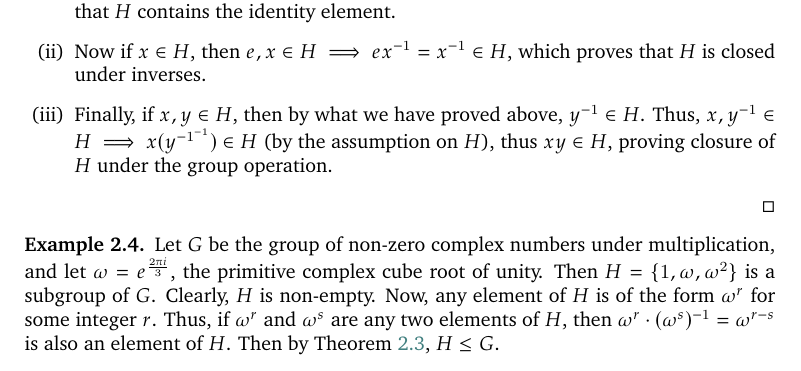
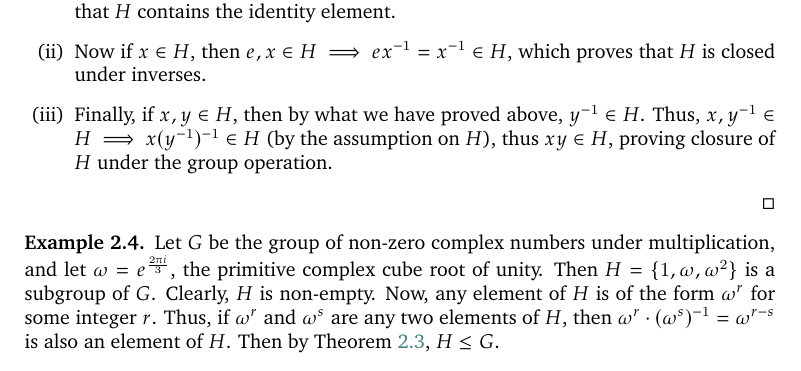
Before and after one commit to VynM/Teaching, a LaTeX document (Notes/Group Theory/Group Theory.tex): part of page 10 of 26, cut so that both start at the same text. Compiled offline with pdfLaTeX.

Commit message:
Group theory notes

```diff
--- a/Notes/Group Theory/Group Theory.tex
+++ b/Notes/Group Theory/Group Theory.tex
@@ -290,7 +290,7 @@ Conversely, suppose it is given that $H \ne \varnothing$ and $\forall x, y \in H
 \begin{enumerate}[label=(\roman*)]
 \item Since $H \ne \varnothing$, $\exists x \in H$. Then $x, x \in H \implies xx^{-1} \in H \implies e \in H$, which shows that $H$ contains the identity element.
 \item Now if $x \in H$, then $e, x \in H \implies ex^{-1} = x^{-1} \in H$, which proves that $H$ is closed under inverses.
-\item Finally, if $x, y \in H$, then by what we have proved above, $y^{-1} \in H$. Thus, $x, y^{-1} \in H \implies x(y^{-1^{-1}}) \in H$ (by the assumption on $H$), thus $xy \in H$, proving closure of $H$ under the group operation.
+\item Finally, if $x, y \in H$, then by what we have proved above, $y^{-1} \in H$. Thus, $x, y^{-1} \in H \implies x(y^{-1})^{-1} \in H$ (by the assumption on $H$), thus $xy \in H$, proving closure of $H$ under the group operation.
 \end{enumerate}
 \end{proof}
 
```
Also changed, not shown: Notes/Group Theory/Group Theory.pdf.
